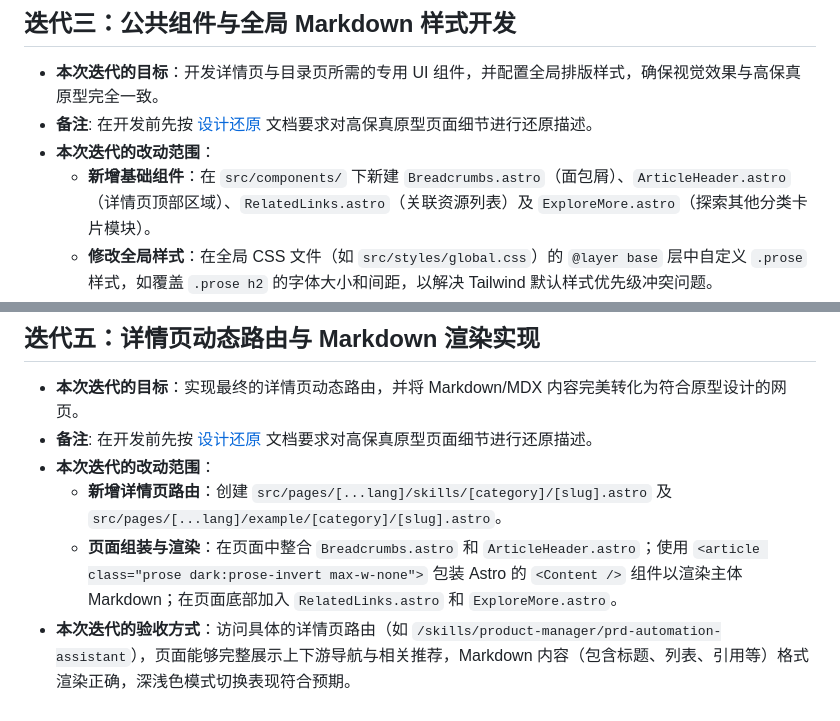
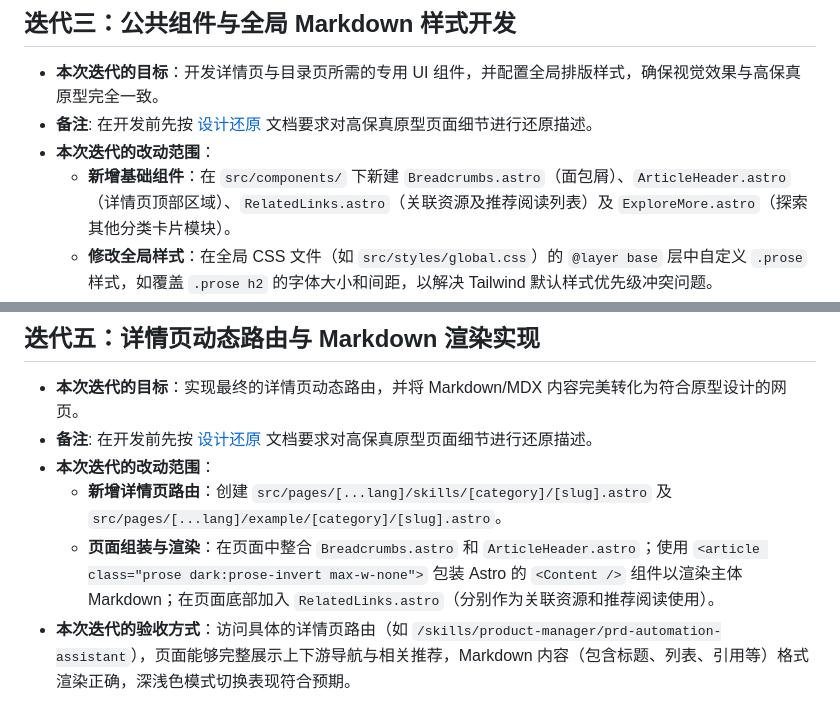
Before and after one commit to paullin/ppclaws, a Markdown page: doc/tech/子目录及详情页生成迭代计划.md, 2 parts joined by grey strips. Drawn GitHub-style.

Commit message:
【文档】更新子目录及详情页生成迭代计划文档

```diff
--- a/doc/tech/子目录及详情页生成迭代计划.md
+++ b/doc/tech/子目录及详情页生成迭代计划.md
@@ -27,7 +27,7 @@
 - **本次迭代的目标**：开发详情页与目录页所需的专用 UI 组件，并配置全局排版样式，确保视觉效果与高保真原型完全一致。
 - **备注**: 在开发前先按 [设计还原](../prompt/设计还原.md) 文档要求对高保真原型页面细节进行还原描述。
 - **本次迭代的改动范围**：
-  - **新增基础组件**：在 `src/components/` 下新建 `Breadcrumbs.astro`（面包屑）、`ArticleHeader.astro`（详情页顶部区域）、`RelatedLinks.astro`（关联资源列表）及 `ExploreMore.astro`（探索其他分类卡片模块）。
+  - **新增基础组件**：在 `src/components/` 下新建 `Breadcrumbs.astro`（面包屑）、`ArticleHeader.astro`（详情页顶部区域）、`RelatedLinks.astro`（关联资源及推荐阅读列表）及 `ExploreMore.astro`（探索其他分类卡片模块）。
   - **修改全局样式**：在全局 CSS 文件（如 `src/styles/global.css`）的 `@layer base` 层中自定义 `.prose` 样式，如覆盖 `.prose h2` 的字体大小和间距，以解决 Tailwind 默认样式优先级冲突问题。
 - **本次迭代的验收方式**：在一个测试页面中引入上述新组件，结合 Tailwind 样式和自定义的 `.prose` 类，组件能够正常渲染且排版、间距、字体等视觉细节严格符合原型标准。
 
@@ -47,5 +47,5 @@
 - **备注**: 在开发前先按 [设计还原](../prompt/设计还原.md) 文档要求对高保真原型页面细节进行还原描述。
 - **本次迭代的改动范围**：
   - **新增详情页路由**：创建 `src/pages/[...lang]/skills/[category]/[slug].astro` 及 `src/pages/[...lang]/example/[category]/[slug].astro`。
-  - **页面组装与渲染**：在页面中整合 `Breadcrumbs.astro` 和 `ArticleHeader.astro`；使用 `<article class="prose dark:prose-invert max-w-none">` 包装 Astro 的 `<Content />` 组件以渲染主体 Markdown；在页面底部加入 `RelatedLinks.astro` 和 `ExploreMore.astro`。
+  - **页面组装与渲染**：在页面中整合 `Breadcrumbs.astro` 和 `ArticleHeader.astro`；使用 `<article class="prose dark:prose-invert max-w-none">` 包装 Astro 的 `<Content />` 组件以渲染主体 Markdown；在页面底部加入 `RelatedLinks.astro`（分别作为关联资源和推荐阅读使用）。
 - **本次迭代的验收方式**：访问具体的详情页路由（如 `/skills/product-manager/prd-automation-assistant`），页面能够完整展示上下游导航与相关推荐，Markdown 内容（包含标题、列表、引用等）格式渲染正确，深浅色模式切换表现符合预期。
```
